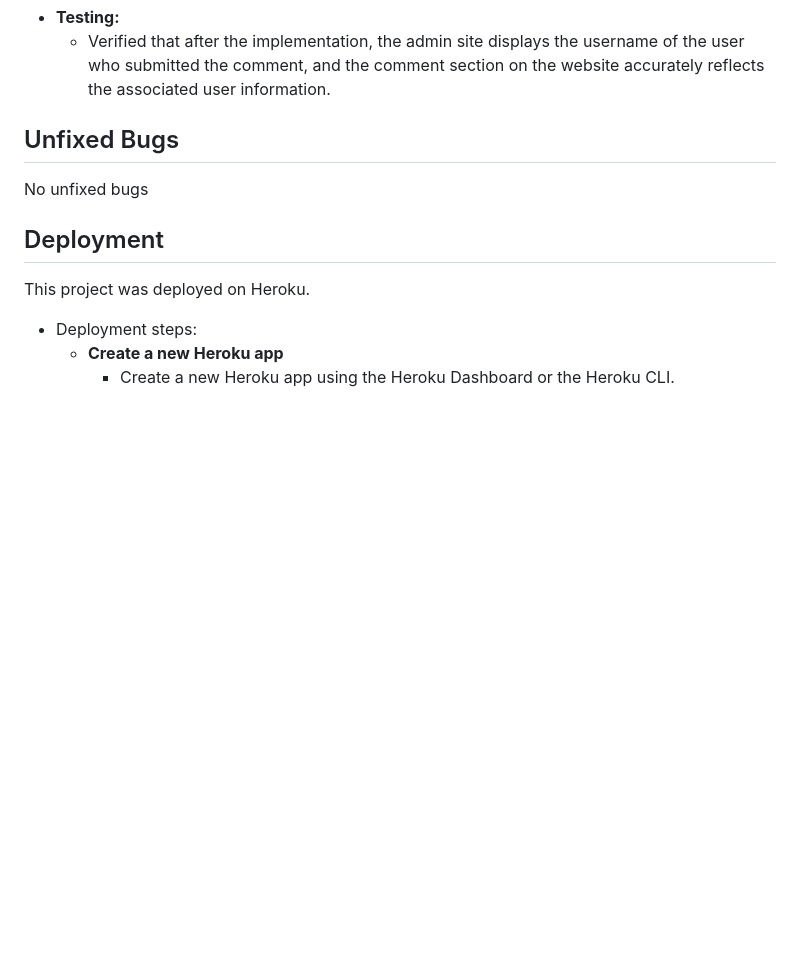
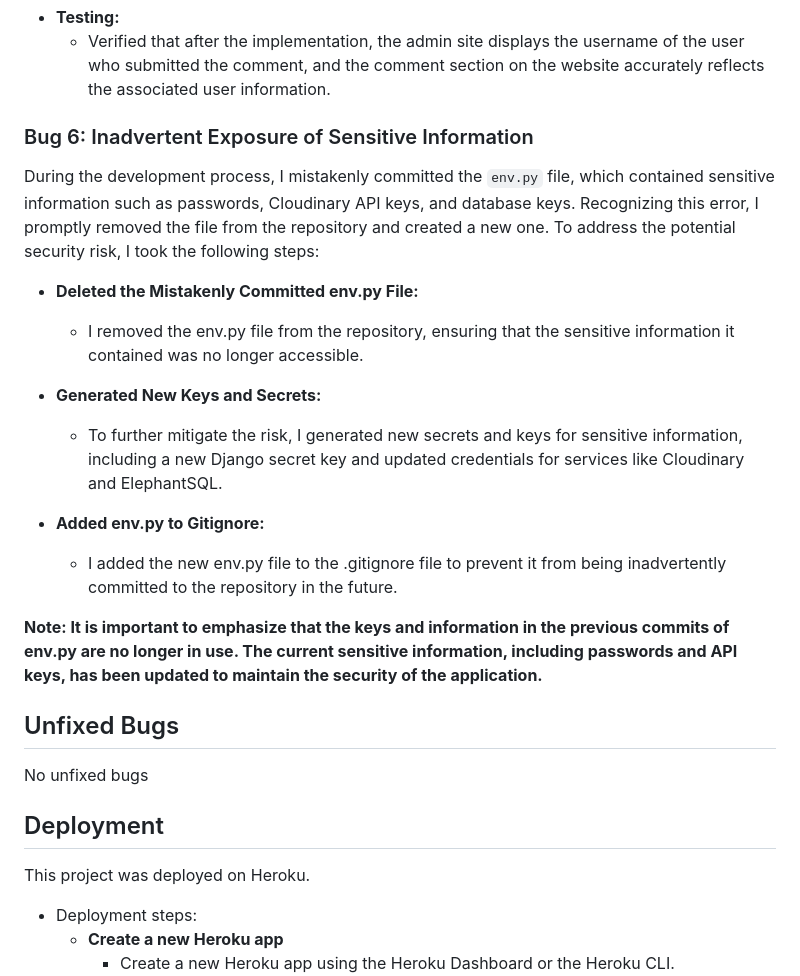
Before and after one commit to annieross10/Brushstrokes, a Markdown page: README.md, the part around the change. Drawn GitHub-style; blank space fills up the shorter version.

```diff
--- a/README.md
+++ b/README.md
@@ -604,6 +604,22 @@ def search_view(request):
 - **Testing:**
    - Verified that after the implementation, the admin site displays the username of the user who submitted the comment, and the comment section on the website accurately reflects the associated user information.
 
+### Bug 6: Inadvertent Exposure of Sensitive Information
+During the development process, I mistakenly committed the `env.py` file, which contained sensitive information such as passwords, Cloudinary API keys, and database keys. Recognizing this error, I promptly removed the file from the repository and created a new one.
+To address the potential security risk, I took the following steps:
+
+- **Deleted the Mistakenly Committed env.py File:**
+   - I removed the env.py file from the repository, ensuring that the sensitive information it contained was no longer accessible.
+
+- **Generated New Keys and Secrets:**
+   - To further mitigate the risk, I generated new secrets and keys for sensitive information, including a new Django secret key and updated credentials for services like Cloudinary and ElephantSQL.
+
+- **Added env.py to Gitignore:**
+   - I added the new env.py file to the .gitignore file to prevent it from being inadvertently committed to the repository in the future.
+
+
+**Note: It is important to emphasize that the keys and information in the previous commits of env.py are no longer in use. The current sensitive information, including passwords and API keys, has been updated to maintain the security of the application.**
+
 
 ## Unfixed Bugs
 No unfixed bugs
```
